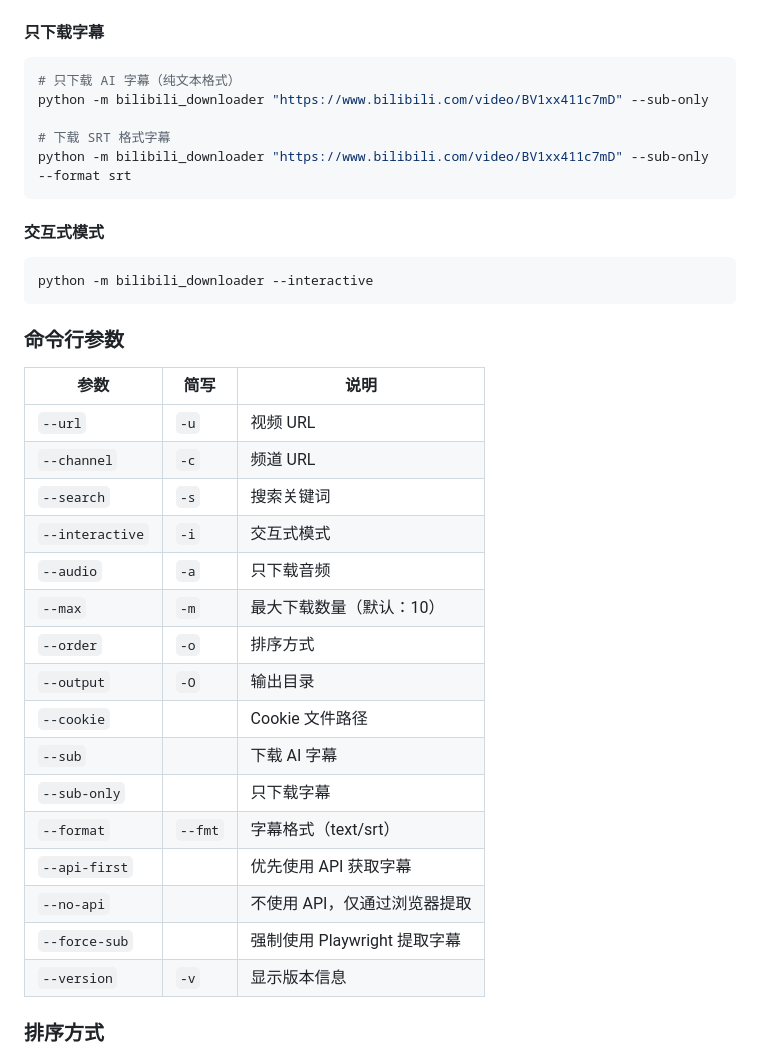
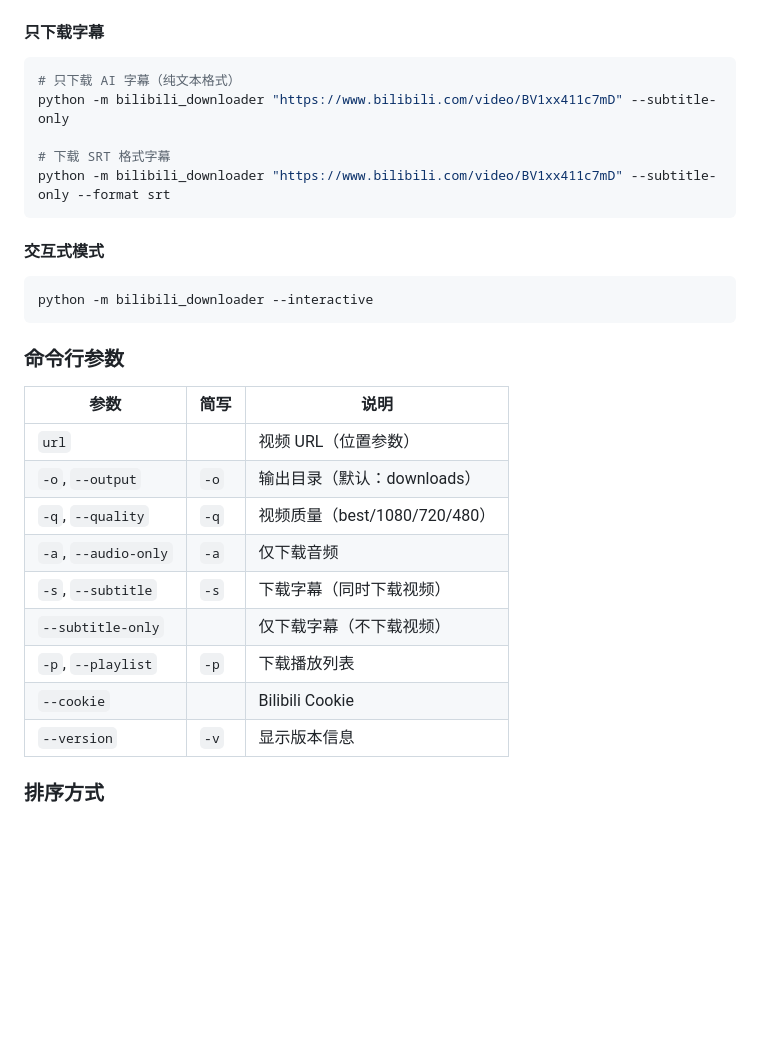
Before and after one commit to wqaila/Isla2, a Markdown page: bilibili_downloader/README.md, the part around the change. Drawn GitHub-style; blank space fills up the shorter version.

Commit message:
docs: 更新 README.md 命令行参数说明

````diff
--- a/bilibili_downloader/README.md
+++ b/bilibili_downloader/README.md
@@ -71,10 +71,10 @@ python -m bilibili_downloader --search "Python 教程" --max 5
 
 ```bash
 # 只下载 AI 字幕（纯文本格式）
-python -m bilibili_downloader "https://www.bilibili.com/video/BV1xx411c7mD" --sub-only
+python -m bilibili_downloader "https://www.bilibili.com/video/BV1xx411c7mD" --subtitle-only
 
 # 下载 SRT 格式字幕
-python -m bilibili_downloader "https://www.bilibili.com/video/BV1xx411c7mD" --sub-only --format srt
+python -m bilibili_downloader "https://www.bilibili.com/video/BV1xx411c7mD" --subtitle-only --format srt
 ```
 
 #### 交互式模式
@@ -87,21 +87,14 @@ python -m bilibili_downloader --interactive
 
 | 参数 | 简写 | 说明 |
 |------|------|------|
-| `--url` | `-u` | 视频 URL |
-| `--channel` | `-c` | 频道 URL |
-| `--search` | `-s` | 搜索关键词 |
-| `--interactive` | `-i` | 交互式模式 |
-| `--audio` | `-a` | 只下载音频 |
-| `--max` | `-m` | 最大下载数量（默认：10） |
-| `--order` | `-o` | 排序方式 |
-| `--output` | `-O` | 输出目录 |
-| `--cookie` | | Cookie 文件路径 |
-| `--sub` | | 下载 AI 字幕 |
-| `--sub-only` | | 只下载字幕 |
-| `--format` | `--fmt` | 字幕格式（text/srt） |
-| `--api-first` | | 优先使用 API 获取字幕 |
-| `--no-api` | | 不使用 API，仅通过浏览器提取 |
-| `--force-sub` | | 强制使用 Playwright 提取字幕 |
+| `url` | | 视频 URL（位置参数） |
+| `-o`, `--output` | `-o` | 输出目录（默认：downloads） |
+| `-q`, `--quality` | `-q` | 视频质量（best/1080/720/480） |
+| `-a`, `--audio-only` | `-a` | 仅下载音频 |
+| `-s`, `--subtitle` | `-s` | 下载字幕（同时下载视频） |
+| `--subtitle-only` | | 仅下载字幕（不下载视频） |
+| `-p`, `--playlist` | `-p` | 下载播放列表 |
+| `--cookie` | | Bilibili Cookie |
 | `--version` | `-v` | 显示版本信息 |
 
 ### 排序方式
````
